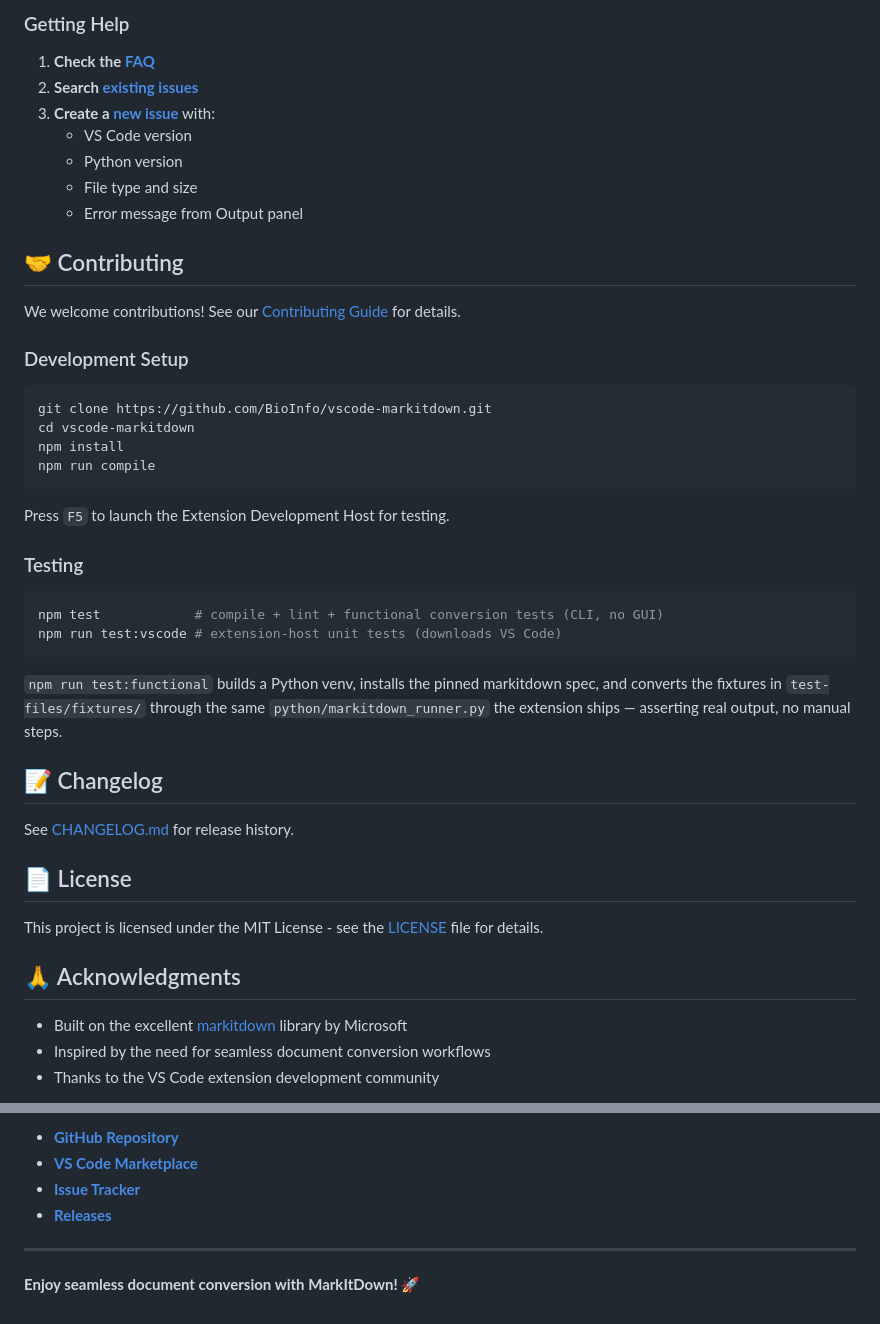
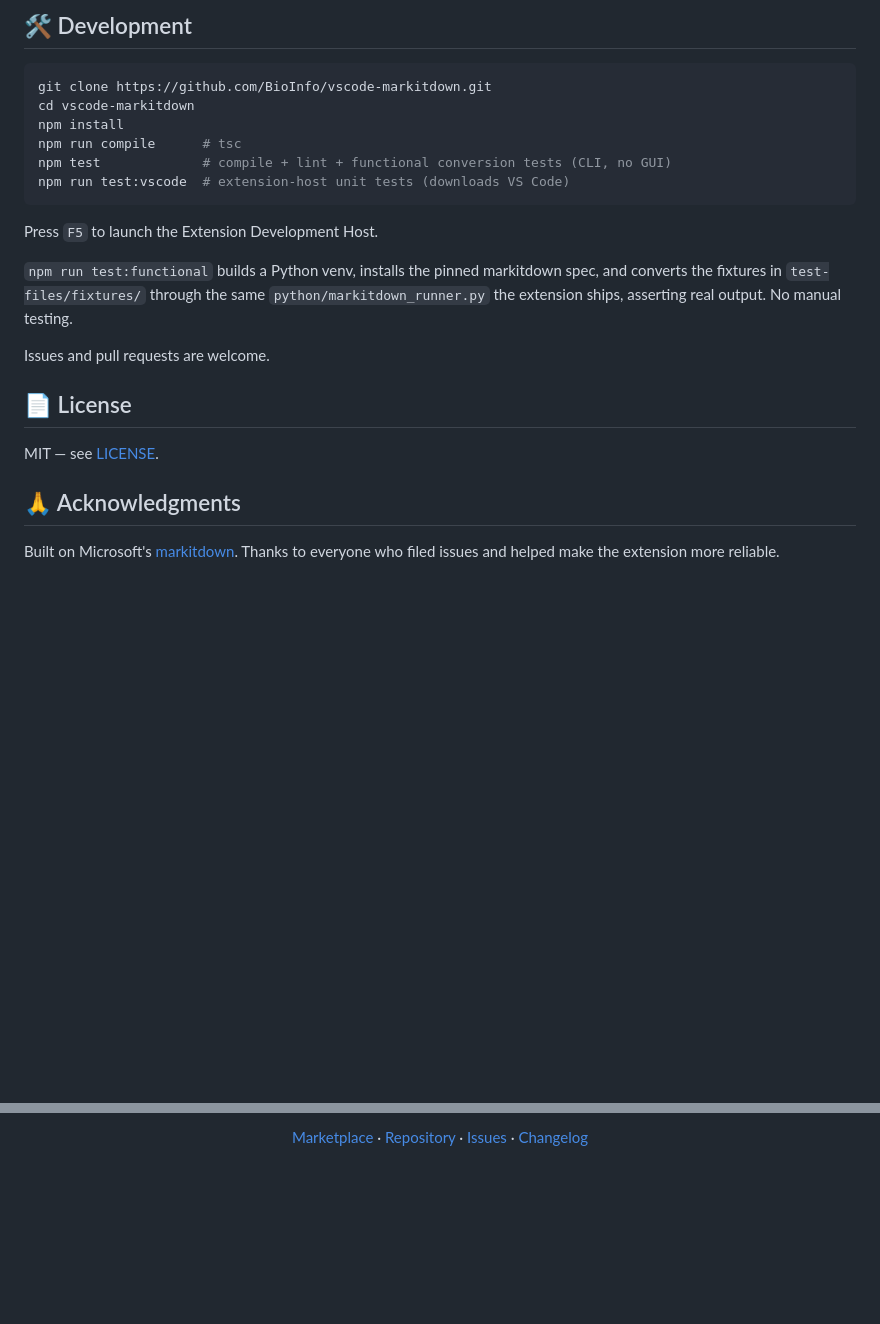
Before and after one commit to BioInfo/vscode-markitdown, a Markdown page: README.md, 2 parts joined by grey strips. GitHub-like rendering; blank space fills up the shorter version.

````diff
--- a/README.md
+++ b/README.md
@@ -150,49 +123,26 @@ source file and the underlying `markitdown` library.
 
-### Getting Help
+## 🛠️ Development
 
-1. **Check the [FAQ](https://github.com/BioInfo/vscode-markitdown/wiki/FAQ)**
-2. **Search [existing issues](https://github.com/BioInfo/vscode-markitdown/issues)**
-3. **Create a [new issue](https://github.com/BioInfo/vscode-markitdown/issues/new)** with:
-   - VS Code version
-   - Python version
-   - File type and size
-   - Error message from Output panel
-
-## 🤝 Contributing
-
-We welcome contributions! See our [Contributing Guide](https://github.com/BioInfo/vscode-markitdown/blob/main/CONTRIBUTING.md) for details.
-
-### Development Setup
 ```bash
 git clone https://github.com/BioInfo/vscode-markitdown.git
 cd vscode-markitdown
 npm install
-npm run compile
+npm run compile      # tsc
+npm test             # compile + lint + functional conversion tests (CLI, no GUI)
+npm run test:vscode  # extension-host unit tests (downloads VS Code)
 ```
 
-Press `F5` to launch the Extension Development Host for testing.
+Press `F5` to launch the Extension Development Host.
 
-### Testing
-```bash
-npm test            # compile + lint + functional conversion tests (CLI, no GUI)
-npm run test:vscode # extension-host unit tests (downloads VS Code)
-```
-`npm run test:functional` builds a Python venv, installs the pinned markitdown
-spec, and converts the fixtures in `test-files/fixtures/` through the same
-`python/markitdown_runner.py` the extension ships — asserting real output, no
-manual steps.
+`npm run test:functional` builds a Python venv, installs the pinned markitdown spec, and converts the fixtures in `test-files/fixtures/` through the same `python/markitdown_runner.py` the extension ships, asserting real output. No manual testing.
 
-## 📝 Changelog
-
-See [CHANGELOG.md](https://github.com/BioInfo/vscode-markitdown/blob/main/CHANGELOG.md) for release history.
+Issues and pull requests are welcome.
 
 ## 📄 License
 
-This project is licensed under the MIT License - see the [LICENSE](https://github.com/BioInfo/vscode-markitdown/blob/main/LICENSE) file for details.
+MIT — see [LICENSE](LICENSE).
 
 ## 🙏 Acknowledgments
 
-- Built on the excellent [markitdown](https://github.com/microsoft/markitdown) library by Microsoft
-- Inspired by the need for seamless document conversion workflows
-- Thanks to the VS Code extension development community
+Built on Microsoft's [markitdown](https://github.com/microsoft/markitdown). Thanks to everyone who filed issues and helped make the extension more reliable.
 
@@ -200,9 +150,4 @@ This project is licensed under the MIT License - see the [LICENSE](https://githu
 
-- **[GitHub Repository](https://github.com/BioInfo/vscode-markitdown)**
-- **[VS Code Marketplace](https://marketplace.visualstudio.com/items?itemName=bioinfo.markitdown-vscode)**
-- **[Issue Tracker](https://github.com/BioInfo/vscode-markitdown/issues)**
-- **[Releases](https://github.com/BioInfo/vscode-markitdown/releases)**
+[Marketplace](https://marketplace.visualstudio.com/items?itemName=bioinfo.markitdown-vscode) · [Repository](https://github.com/BioInfo/vscode-markitdown) · [Issues](https://github.com/BioInfo/vscode-markitdown/issues) · [Changelog](CHANGELOG.md)
 
----
-
-**Enjoy seamless document conversion with MarkItDown! 🚀**
+</div>
````
Also changed, not shown: other parts of README.md (+68 -95 lines).
